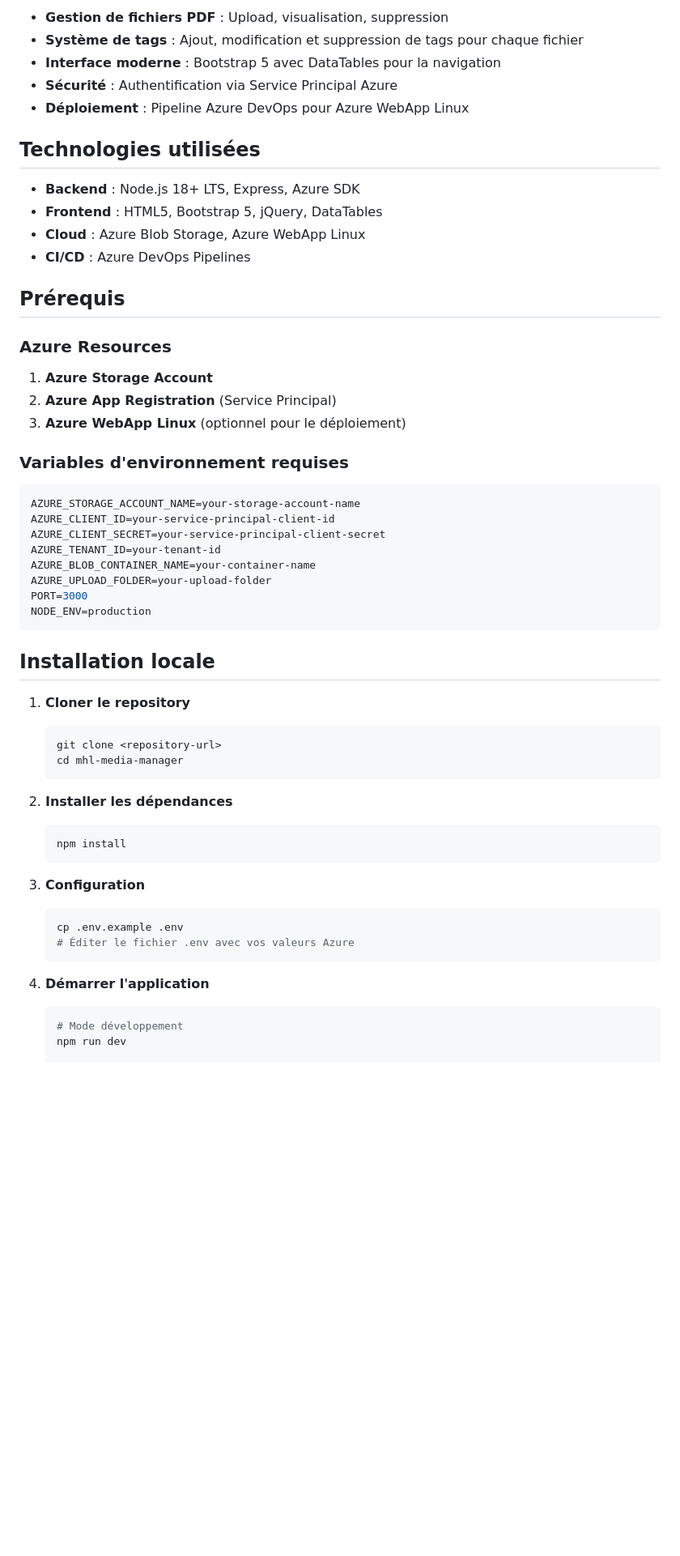
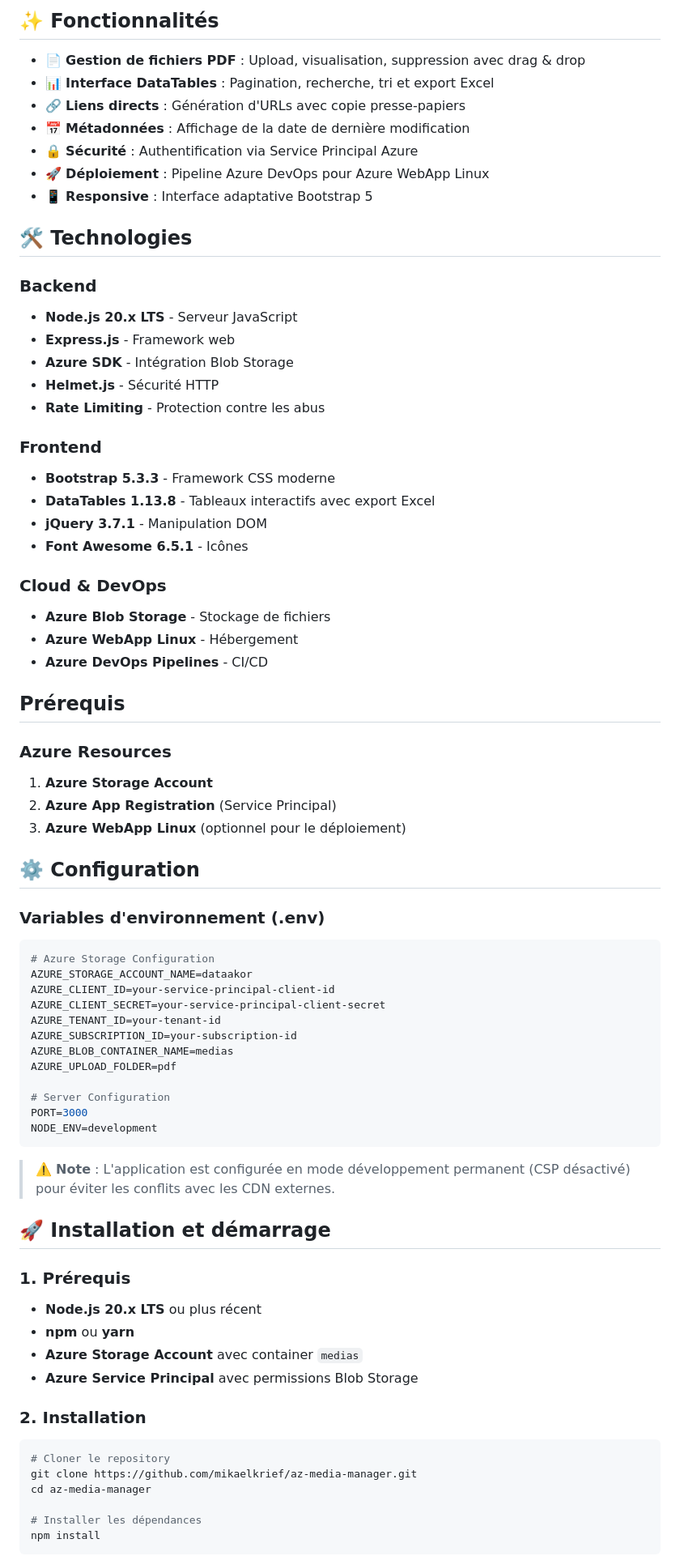
Before and after one commit to mikaelkrief/az-media-manager, a Markdown page: README.md, the part around one of its changes. Shown at 81% size. GitHub-like rendering; blank space fills up the shorter version.

````diff
--- a/README.md
+++ b/README.md
@@ -6,16 +9,33 @@ Application web de gestion de fichiers pour Azure Blob Storage, développée en
 
-- **Gestion de fichiers PDF** : Upload, visualisation, suppression
-- **Système de tags** : Ajout, modification et suppression de tags pour chaque fichier
-- **Interface moderne** : Bootstrap 5 avec DataTables pour la navigation
-- **Sécurité** : Authentification via Service Principal Azure
-- **Déploiement** : Pipeline Azure DevOps pour Azure WebApp Linux
+## ✨ Fonctionnalités
 
-## Technologies utilisées
+- 📄 **Gestion de fichiers PDF** : Upload, visualisation, suppression avec drag & drop
+- 📊 **Interface DataTables** : Pagination, recherche, tri et export Excel
+- 🔗 **Liens directs** : Génération d'URLs avec copie presse-papiers
+- 📅 **Métadonnées** : Affichage de la date de dernière modification
+- 🔒 **Sécurité** : Authentification via Service Principal Azure
+- 🚀 **Déploiement** : Pipeline Azure DevOps pour Azure WebApp Linux
+- 📱 **Responsive** : Interface adaptative Bootstrap 5
 
-- **Backend** : Node.js 18+ LTS, Express, Azure SDK
-- **Frontend** : HTML5, Bootstrap 5, jQuery, DataTables
-- **Cloud** : Azure Blob Storage, Azure WebApp Linux
-- **CI/CD** : Azure DevOps Pipelines
+## 🛠️ Technologies
+
+### Backend
+- **Node.js 20.x LTS** - Serveur JavaScript
+- **Express.js** - Framework web
+- **Azure SDK** - Intégration Blob Storage
+- **Helmet.js** - Sécurité HTTP
+- **Rate Limiting** - Protection contre les abus
+
+### Frontend
+- **Bootstrap 5.3.3** - Framework CSS moderne
+- **DataTables 1.13.8** - Tableaux interactifs avec export Excel
+- **jQuery 3.7.1** - Manipulation DOM
+- **Font Awesome 6.5.1** - Icônes
+
+### Cloud & DevOps
+- **Azure Blob Storage** - Stockage de fichiers
+- **Azure WebApp Linux** - Hébergement
+- **Azure DevOps Pipelines** - CI/CD
 
 ## Prérequis
 
@@ -24,39 +44,41 @@ Application web de gestion de fichiers pour Azure Blob Storage, développée en
 2. **Azure App Registration** (Service Principal)
 3. **Azure WebApp Linux** (optionnel pour le déploiement)
 
-### Variables d'environnement requises
+## ⚙️ Configuration
+
+### Variables d'environnement (.env)
 ```env
-AZURE_STORAGE_ACCOUNT_NAME=your-storage-account-name
+# Azure Storage Configuration
+AZURE_STORAGE_ACCOUNT_NAME=dataakor
 AZURE_CLIENT_ID=your-service-principal-client-id
 AZURE_CLIENT_SECRET=your-service-principal-client-secret
 AZURE_TENANT_ID=your-tenant-id
-AZURE_BLOB_CONTAINER_NAME=your-container-name
-AZURE_UPLOAD_FOLDER=your-upload-folder
+AZURE_SUBSCRIPTION_ID=your-subscription-id
+AZURE_BLOB_CONTAINER_NAME=medias
+AZURE_UPLOAD_FOLDER=pdf
+
+# Server Configuration
 PORT=3000
-NODE_ENV=production
+NODE_ENV=development
 ```
 
-## Installation locale
+> ⚠️ **Note** : L'application est configurée en mode développement permanent (CSP désactivé) pour éviter les conflits avec les CDN externes.
 
-1. **Cloner le repository**
-   ```bash
-   git clone <repository-url>
-   cd mhl-media-manager
-   ```
+## 🚀 Installation et démarrage
 
-2. **Installer les dépendances**
-   ```bash
-   npm install
-   ```
+### 1. Prérequis
+- **Node.js 20.x LTS** ou plus récent
+- **npm** ou **yarn**
+- **Azure Storage Account** avec container `medias`
+- **Azure Service Principal** avec permissions Blob Storage
 
-3. **Configuration**
-   ```bash
-   cp .env.example .env
-   # Éditer le fichier .env avec vos valeurs Azure
-   ```
+### 2. Installation
+```bash
+# Cloner le repository
+git clone https://github.com/mikaelkrief/az-media-manager.git
+cd az-media-manager
 
-4. **Démarrer l'application**
-   ```bash
-   # Mode développement
-   npm run dev
+# Installer les dépendances
+npm install
+```
 
````
Also changed, not shown: other parts of README.md (+161 -65 lines).
